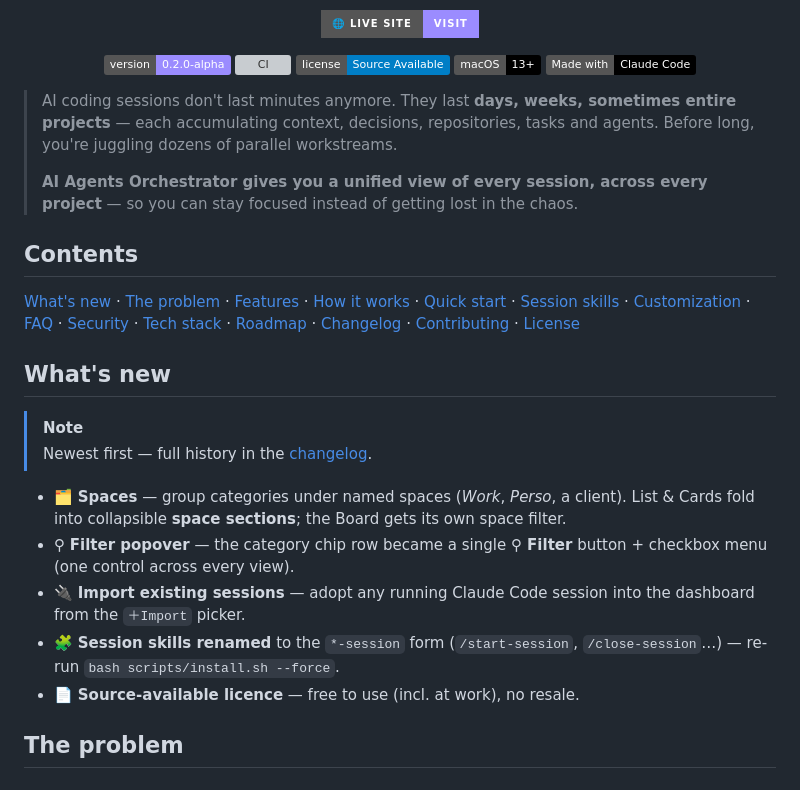
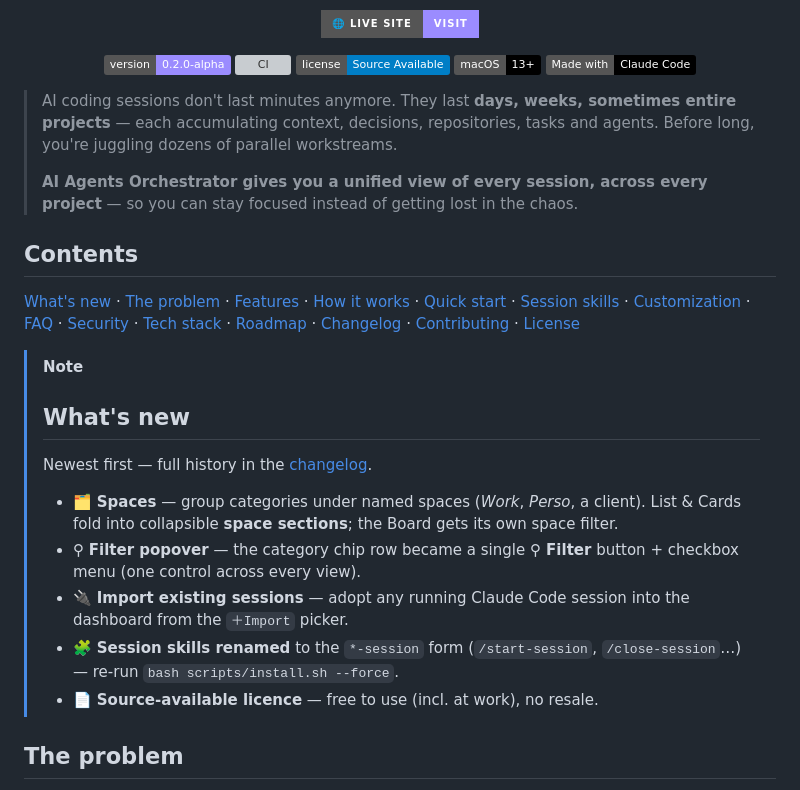
Before and after one commit to t-mercier/ai-agents-orchestrator, a Markdown page: README.md, the part around the change. GitHub-like rendering; badges without logos; grey boxes are pictures that could not be loaded.

Commit message:
Revise 'What's new' section in README.md
Updated the 'What's new' section to reflect recent features and changes.

```diff
--- a/README.md
+++ b/README.md
@@ -16,6 +16,7 @@
 
 </div>
 
+
 > AI coding sessions don't last minutes anymore. They last **days, weeks, sometimes entire projects** — each accumulating context, decisions, repositories, tasks and agents. Before long, you're juggling dozens of parallel workstreams.
 >
 > **AI Agents Orchestrator gives you a unified view of every session, across every project** — so you can stay focused instead of getting lost in the chaos.
@@ -24,16 +25,15 @@
 
 [What's new](#whats-new) · [The problem](#the-problem) · [Features](#features) · [How it works](#how-it-works) · [Quick start](#quick-start) · [Session skills](#session-skills) · [Customization](#customization) · [FAQ](#faq) · [Security](#security) · [Tech stack](#tech-stack) · [Roadmap](#roadmap) · [Changelog](#changelog) · [Contributing](#contributing) · [License](#license)
 
-## What's new
 
 > [!NOTE]
+> ## What's new
 > Newest first — full history in the [changelog](CHANGELOG.md).
-
-- 🗂 **Spaces** — group categories under named spaces (*Work*, *Perso*, a client). List & Cards fold into collapsible **space sections**; the Board gets its own space filter.
-- ⚲ **Filter popover** — the category chip row became a single **⚲ Filter** button + checkbox menu (one control across every view).
-- 🔌 **Import existing sessions** — adopt any running Claude Code session into the dashboard from the `＋Import` picker.
-- 🧩 **Session skills renamed** to the `*-session` form (`/start-session`, `/close-session`…) — re-run `bash scripts/install.sh --force`.
-- 📄 **Source-available licence** — free to use (incl. at work), no resale.
+> - 🗂 **Spaces** — group categories under named spaces (*Work*, *Perso*, a client). List & Cards fold into collapsible **space sections**; the Board gets its own space filter.
+> - ⚲ **Filter popover** — the category chip row became a single **⚲ Filter** button + checkbox menu (one control across every view).
+> - 🔌 **Import existing sessions** — adopt any running Claude Code session into the dashboard from the `＋Import` picker.
+> - 🧩 **Session skills renamed** to the `*-session` form (`/start-session`, `/close-session`…) — re-run `bash scripts/install.sh --force`.
+> - 📄 **Source-available licence** — free to use (incl. at work), no resale.
 
 ## The problem
 
```
